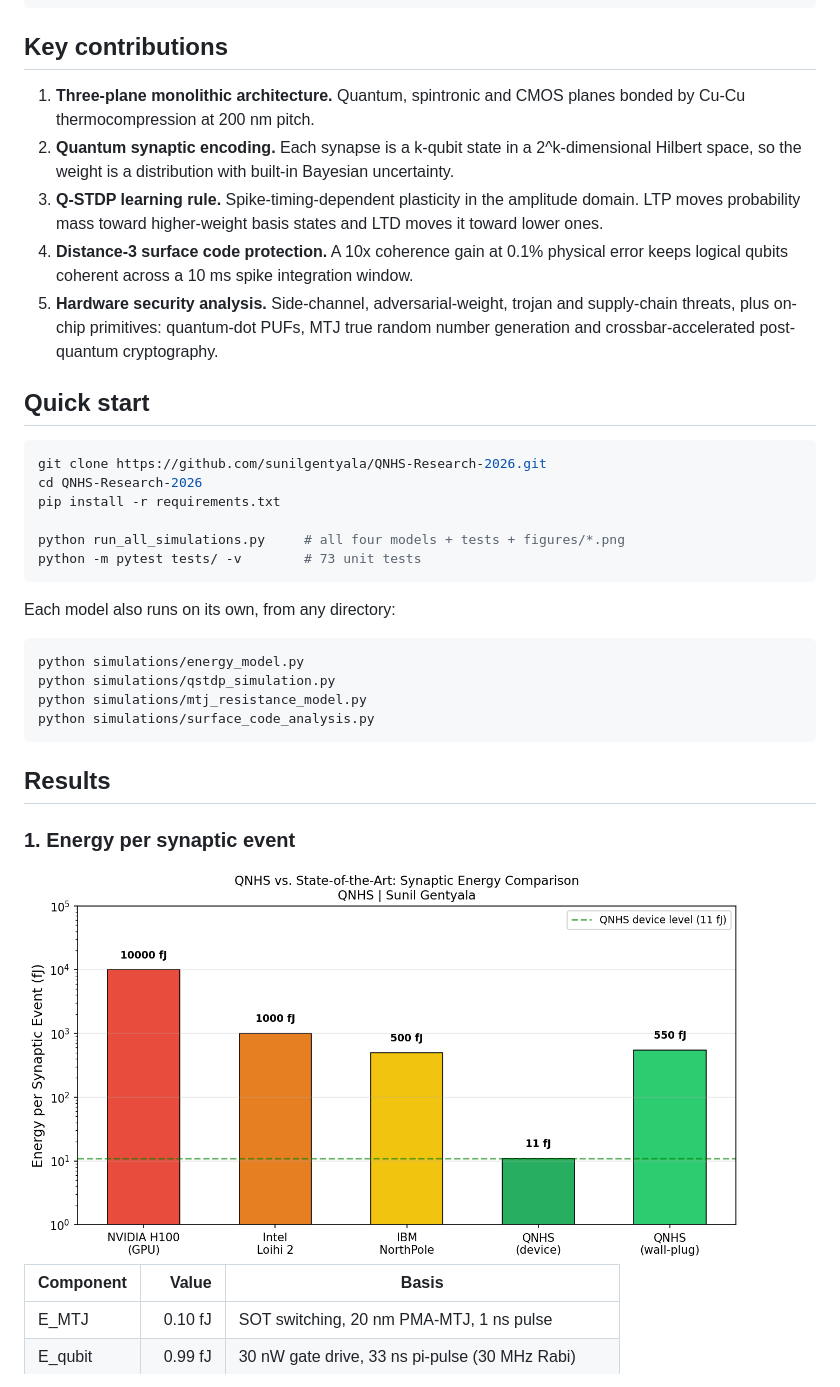
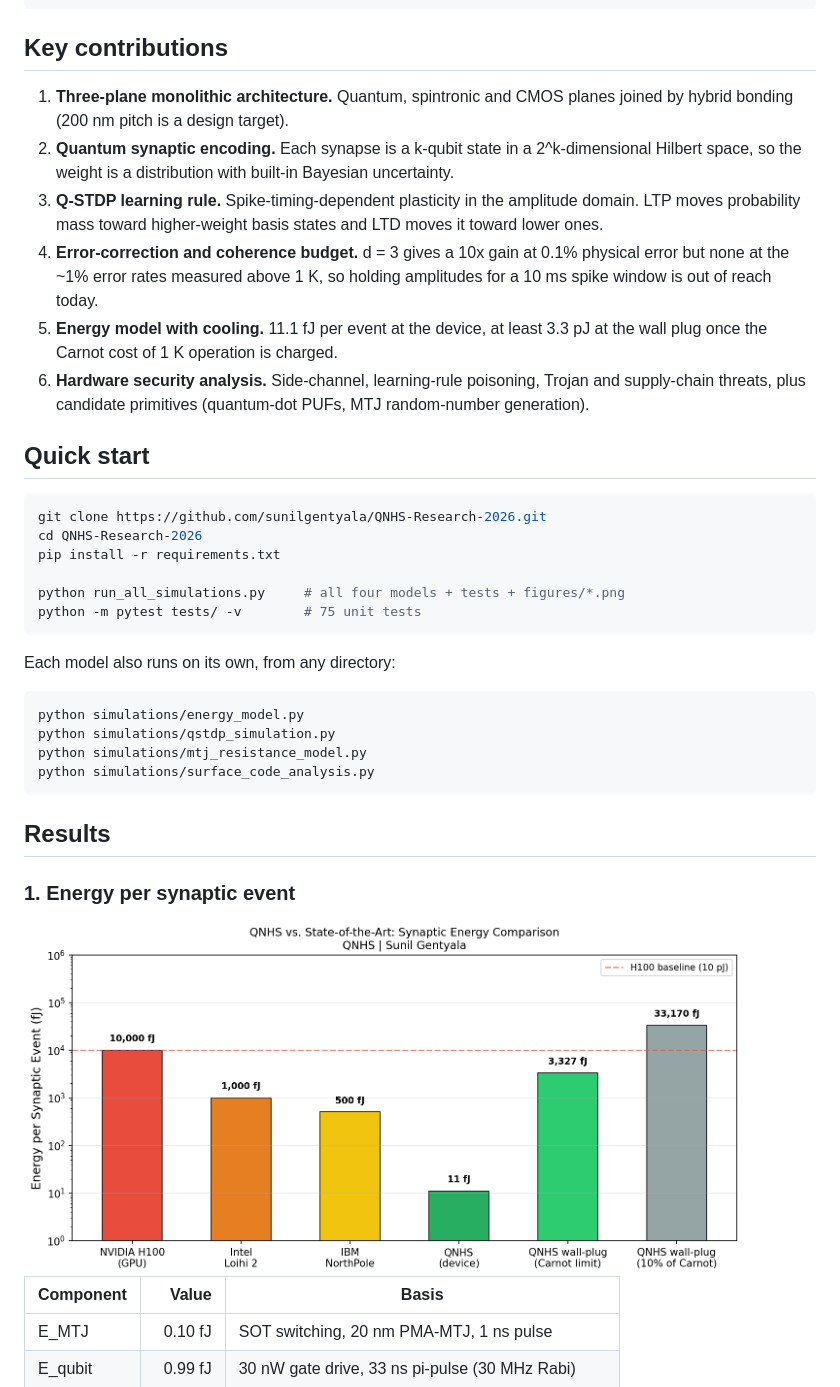
Before and after one commit to sunilgentyala/QNHS-Research-2026, a Markdown page: README.md, the part around the change printed below. Rendered like a GitHub page; pictures changed too: docs/assets/energy_comparison.png.

````diff
--- a/README.md
+++ b/README.md
@@ -55,11 +56,12 @@ numbers so they can be checked rather than taken on trust.
 
 ## Key contributions
 
-1. **Three-plane monolithic architecture.** Quantum, spintronic and CMOS planes bonded by Cu-Cu thermocompression at 200 nm pitch.
+1. **Three-plane monolithic architecture.** Quantum, spintronic and CMOS planes joined by hybrid bonding (200 nm pitch is a design target).
 2. **Quantum synaptic encoding.** Each synapse is a k-qubit state in a 2^k-dimensional Hilbert space, so the weight is a distribution with built-in Bayesian uncertainty.
 3. **Q-STDP learning rule.** Spike-timing-dependent plasticity in the amplitude domain. LTP moves probability mass toward higher-weight basis states and LTD moves it toward lower ones.
-4. **Distance-3 surface code protection.** A 10x coherence gain at 0.1% physical error keeps logical qubits coherent across a 10 ms spike integration window.
-5. **Hardware security analysis.** Side-channel, adversarial-weight, trojan and supply-chain threats, plus on-chip primitives: quantum-dot PUFs, MTJ true random number generation and crossbar-accelerated post-quantum cryptography.
+4. **Error-correction and coherence budget.** d = 3 gives a 10x gain at 0.1% physical error but none at the ~1% error rates measured above 1 K, so holding amplitudes for a 10 ms spike window is out of reach today.
+5. **Energy model with cooling.** 11.1 fJ per event at the device, at least 3.3 pJ at the wall plug once the Carnot cost of 1 K operation is charged.
+6. **Hardware security analysis.** Side-channel, learning-rule poisoning, Trojan and supply-chain threats, plus candidate primitives (quantum-dot PUFs, MTJ random-number generation).
 
 ## Quick start
 
@@ -69,7 +71,7 @@ cd QNHS-Research-2026
 pip install -r requirements.txt
 
 python run_all_simulations.py     # all four models + tests + figures/*.png
-python -m pytest tests/ -v        # 73 unit tests
+python -m pytest tests/ -v        # 75 unit tests
 ```
 
 Each model also runs on its own, from any directory:
````
Also changed, not shown: other parts of README.md (+22 -23 lines), security/threat_model.md (+18 -13 lines), 9 other files.
